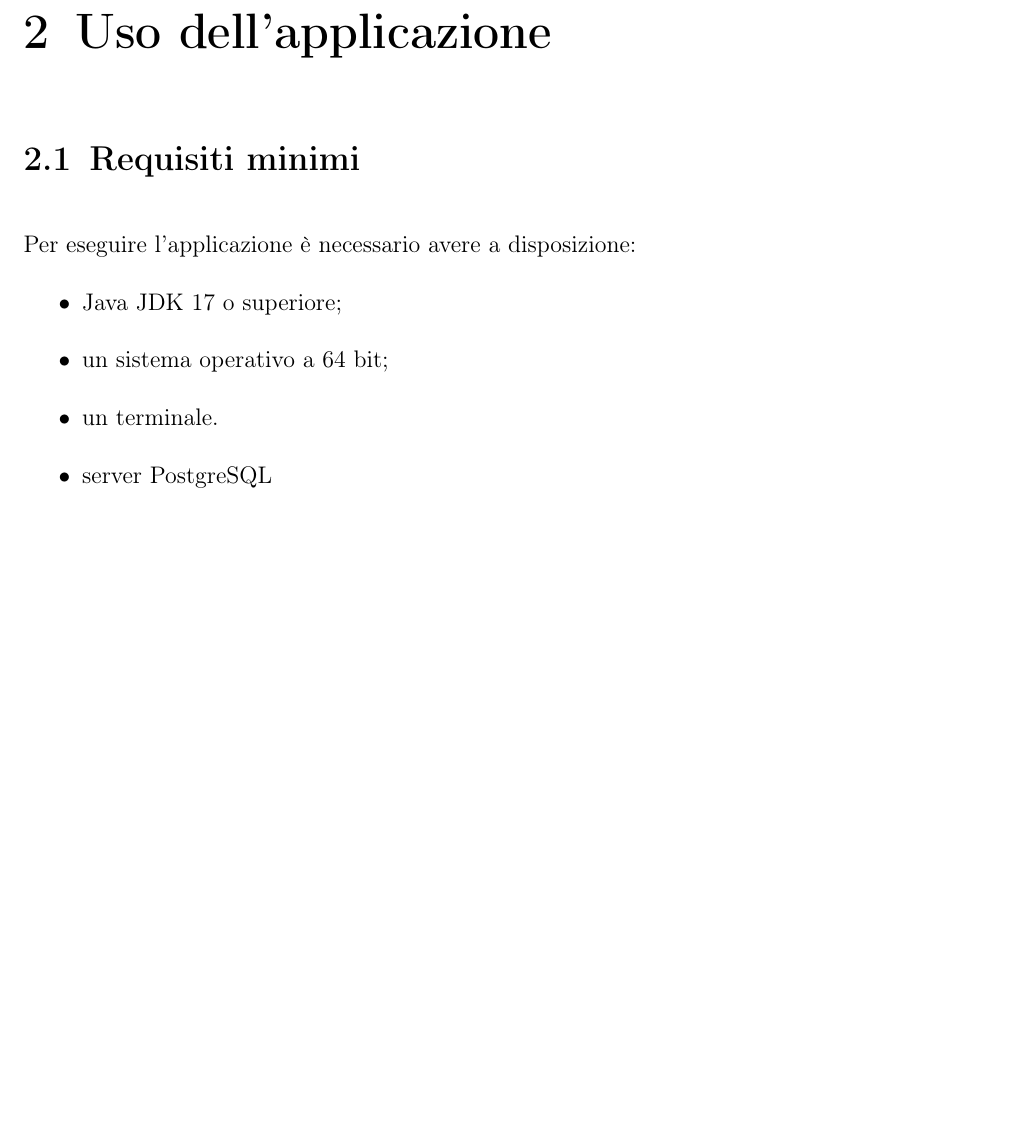
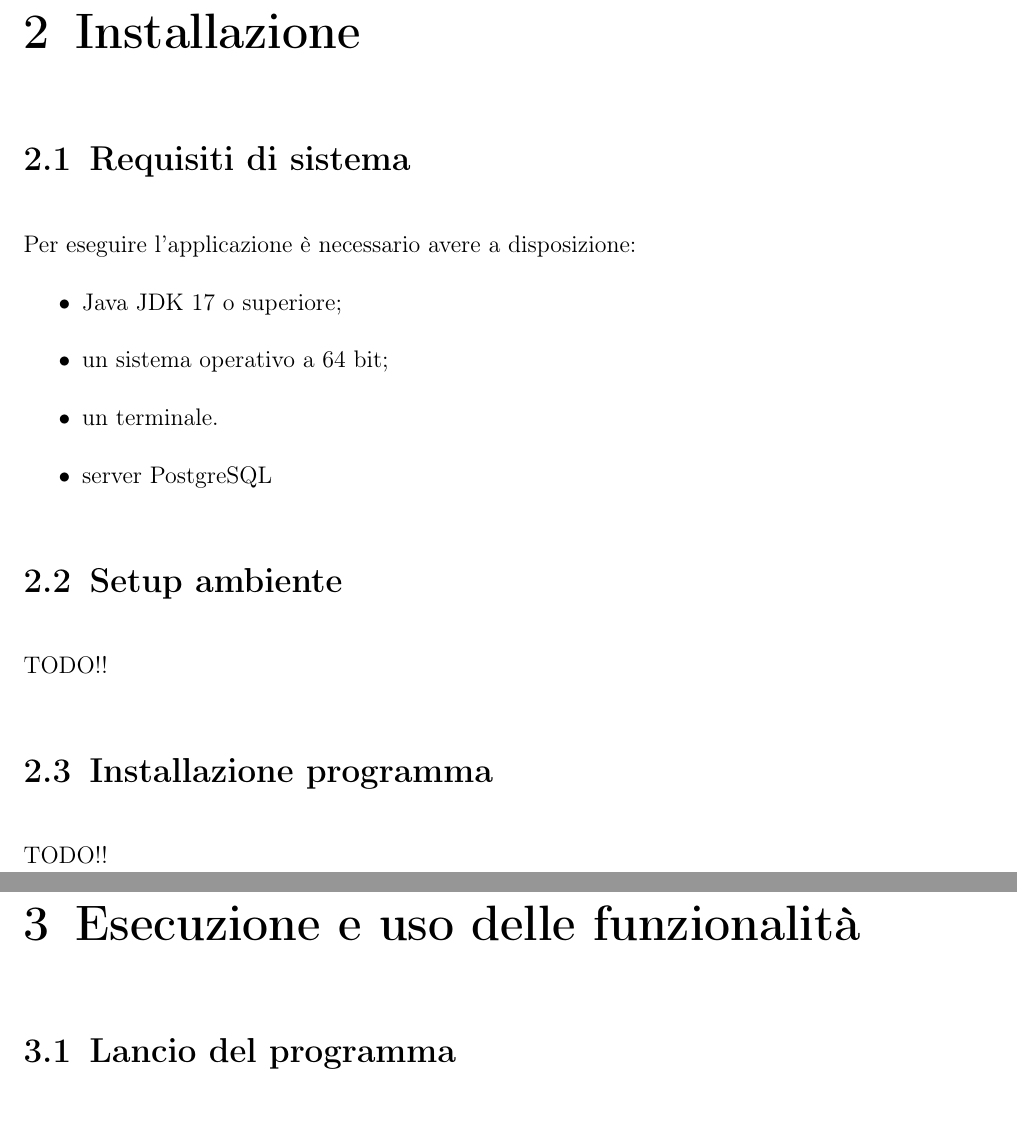
Before and after one commit to Qu4draetto-A3B/UniLab-docs, a LaTeX document (Man_Utente.tex, which reads tex/utente/content.tex): part of page 6 of 12 before the commit and two parts of pages 6 and 7 of 11 after it, the two joined at a grey line, cut at the place of the change, the shorter picture padded with empty space. Compiled offline with pdfLaTeX.

Commit message:
utente scheletro

```diff
--- a/tex/utente/content.tex
+++ b/tex/utente/content.tex
@@ -44,8 +44,8 @@ Inoltre questi ultimi hanno la possibilit\`a di registrarsi, creare nuovi centri
 
 \pagebreak
 
-\chapter{Uso dell'applicazione}
-\section{Requisiti minimi\index{Requisiti minimi}}
+\chapter{Installazione}
+\section{Requisiti di sistema}
 Per eseguire l’applicazione \`e necessario avere a disposizione:
 \begin{itemize}
 	\item Java JDK 17 o superiore;
@@ -53,3 +53,11 @@ Per eseguire l’applicazione \`e necessario avere a disposizione:
 	\item un terminale.
 	\item server PostgreSQL
 \end{itemize}
+\section{Setup ambiente}
+TODO!!
+
+\section{Installazione programma}
+TODO!!
+
+\chapter{Esecuzione e uso delle funzionalità}
+\section{Lancio del programma}
```
Also changed, not shown: tex/tecnico/content.tex (+3 -2 lines), tex/utente/content.tex (12 more changed lines), 2 other files.
